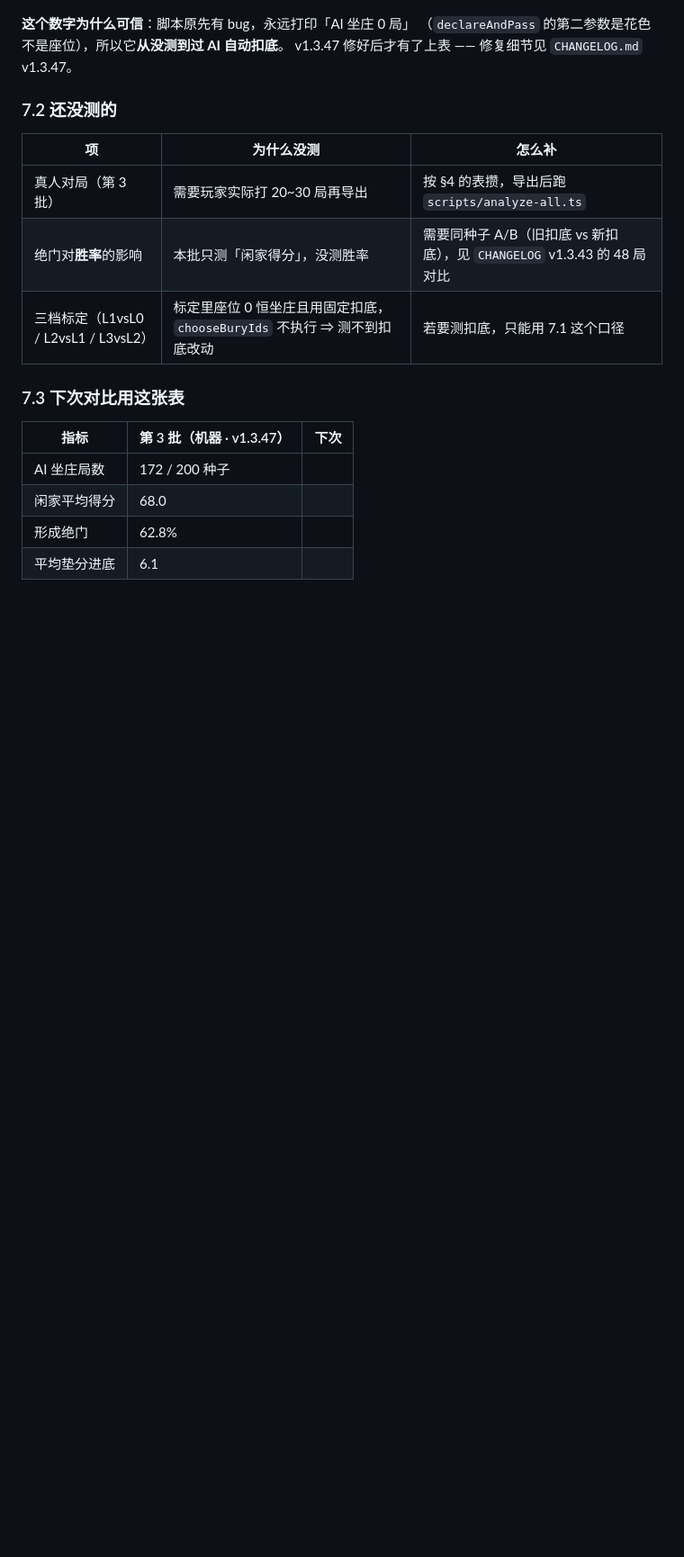
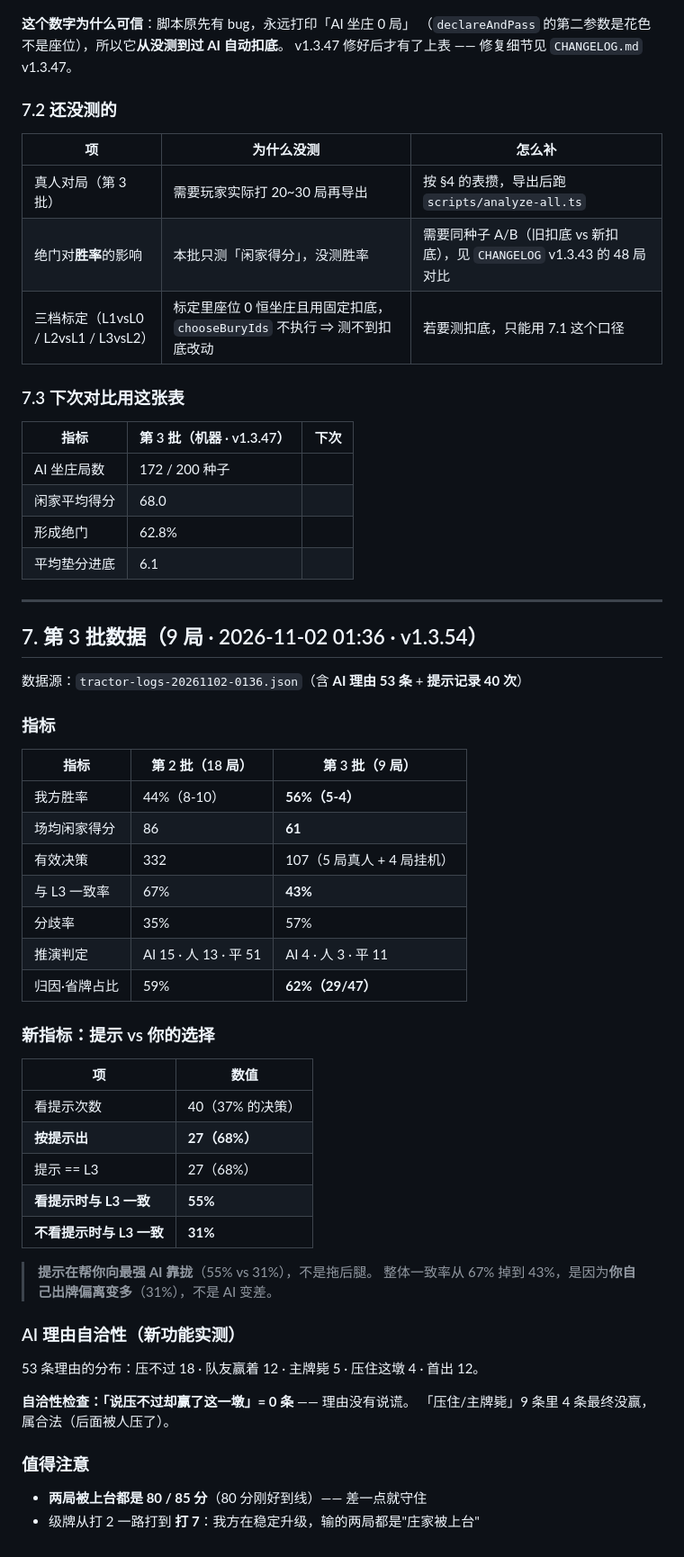
Before and after one commit to duckytan/tractor-remake, a Markdown page: docs/44-对局数据基线.md, the part around the change. Shown at 90% size. Rendered like a GitHub page; blank space fills up the shorter version.

Commit message:
docs(44): 第 3 批数据（9 局）—— 提示帮你向最强 AI 靠拢（55% vs 31%）
- 5 胜 4 负（56%）· 场均闲家 61 分（上批 86）
- 与 L3 一致率 43%（上批 67%）：原因是**自己出牌偏离变多**（不看提示时只有 31%），不是 AI 变差
- 提示数据（新增）：看提示 40 次、按提示出 27（68%）、看提示时与 L3 一致 55%
- AI 理由 53 条自洽性检查：「说压不过却赢了」= 0 条
- 两局被上台都是 80/85 分；级牌从打 2 升到打 7

```diff
--- a/docs/44-对局数据基线.md
+++ b/docs/44-对局数据基线.md
@@ -211,3 +211,46 @@ v1.3.47 修好后才有了上表 —— 修复细节见 `CHANGELOG.md` v1.3.47
 | 闲家平均得分 | 68.0 | |
 | 形成绝门 | 62.8% | |
 | 平均垫分进底 | 6.1 | |
+
+---
+
+## 7. 第 3 批数据（9 局 · 2026-11-02 01:36 · v1.3.54）
+
+数据源：`tractor-logs-20261102-0136.json`（含 **AI 理由 53 条** + **提示记录 40 次**）
+
+### 指标
+
+| 指标 | 第 2 批（18 局） | 第 3 批（9 局） |
+|---|---|---|
+| 我方胜率 | 44%（8-10） | **56%（5-4）** |
+| 场均闲家得分 | 86 | **61** |
+| 有效决策 | 332 | 107（5 局真人 + 4 局挂机） |
+| 与 L3 一致率 | 67% | **43%** |
+| 分歧率 | 35% | 57% |
+| 推演判定 | AI 15 · 人 13 · 平 51 | AI 4 · 人 3 · 平 11 |
+| 归因·省牌占比 | 59% | **62%（29/47）** |
+
+### 新指标：提示 vs 你的选择
+
+| 项 | 数值 |
+|---|---|
+| 看提示次数 | 40（37% 的决策） |
+| **按提示出** | **27（68%）** |
+| 提示 == L3 | 27（68%） |
+| **看提示时与 L3 一致** | **55%** |
+| **不看提示时与 L3 一致** | **31%** |
+
+> **提示在帮你向最强 AI 靠拢**（55% vs 31%），不是拖后腿。
+> 整体一致率从 67% 掉到 43%，是因为**你自己出牌偏离变多**（31%），不是 AI 变差。
+
+### AI 理由自洽性（新功能实测）
+
+53 条理由的分布：压不过 18 · 队友赢着 12 · 主牌毙 5 · 压住这墩 4 · 首出 12。
+
+**自洽性检查：「说压不过却赢了这一墩」= 0 条** —— 理由没有说谎。
+「压住/主牌毙」9 条里 4 条最终没赢，属合法（后面被人压了）。
+
+### 值得注意
+
+- **两局被上台都是 80 / 85 分**（80 分刚好到线）—— 差一点就守住
+- 级牌从打 2 一路打到 **打 7**：我方在稳定升级，输的两局都是"庄家被上台"
```
